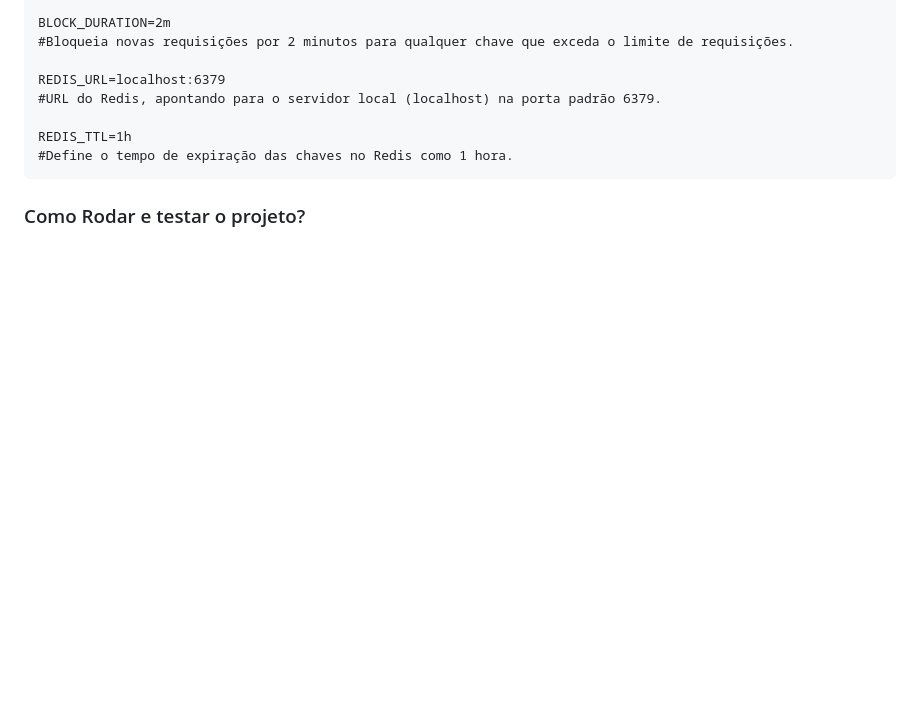
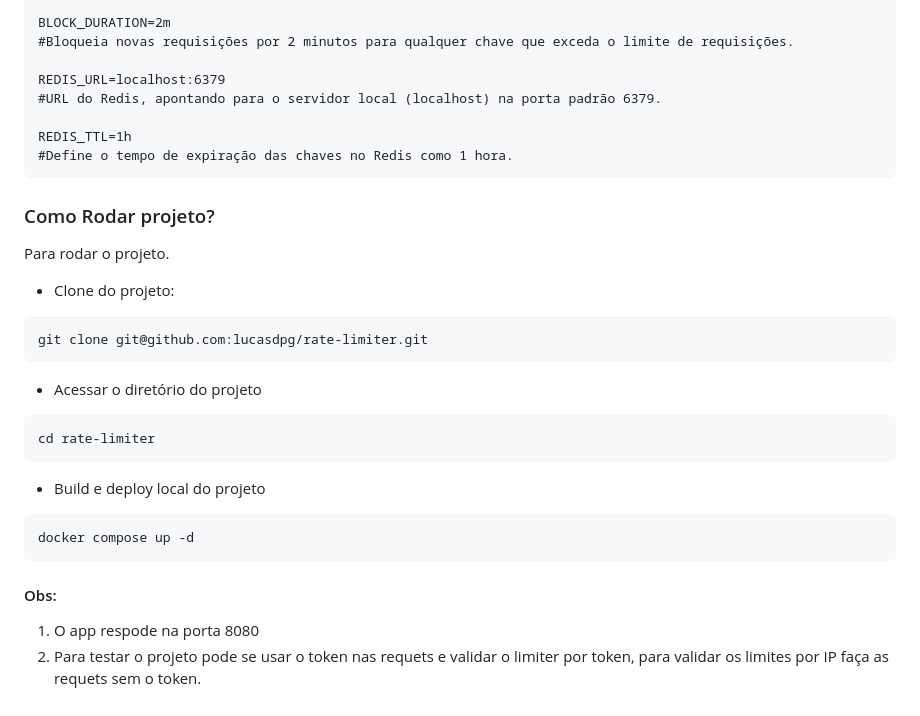
Before and after one commit to lucasdpg/rate-limiter, a Markdown page: README.md, the part around the change. Rendered like a GitHub page; blank space fills up the shorter version.

Commit message:
How to run

````diff
--- a/README.md
+++ b/README.md
@@ -94,4 +94,26 @@ REDIS_TTL=1h
 #Define o tempo de expiração das chaves no Redis como 1 hora.
 ```
 
-### Como Rodar e testar o projeto?
+### Como Rodar projeto?
+
+Para rodar o projeto.
+
+- Clone do projeto:
+```
+git clone git@github.com:lucasdpg/rate-limiter.git
+```
+
+- Acessar o diretório do projeto
+```
+cd rate-limiter
+```
+
+- Build e deploy local do projeto
+```
+docker compose up -d
+```
+
+#### Obs:
+
+1. O app respode na porta 8080
+2. Para testar o projeto pode se usar o token nas requets e validar o limiter por token, para validar os limites por IP faça as requets sem o token.
````
